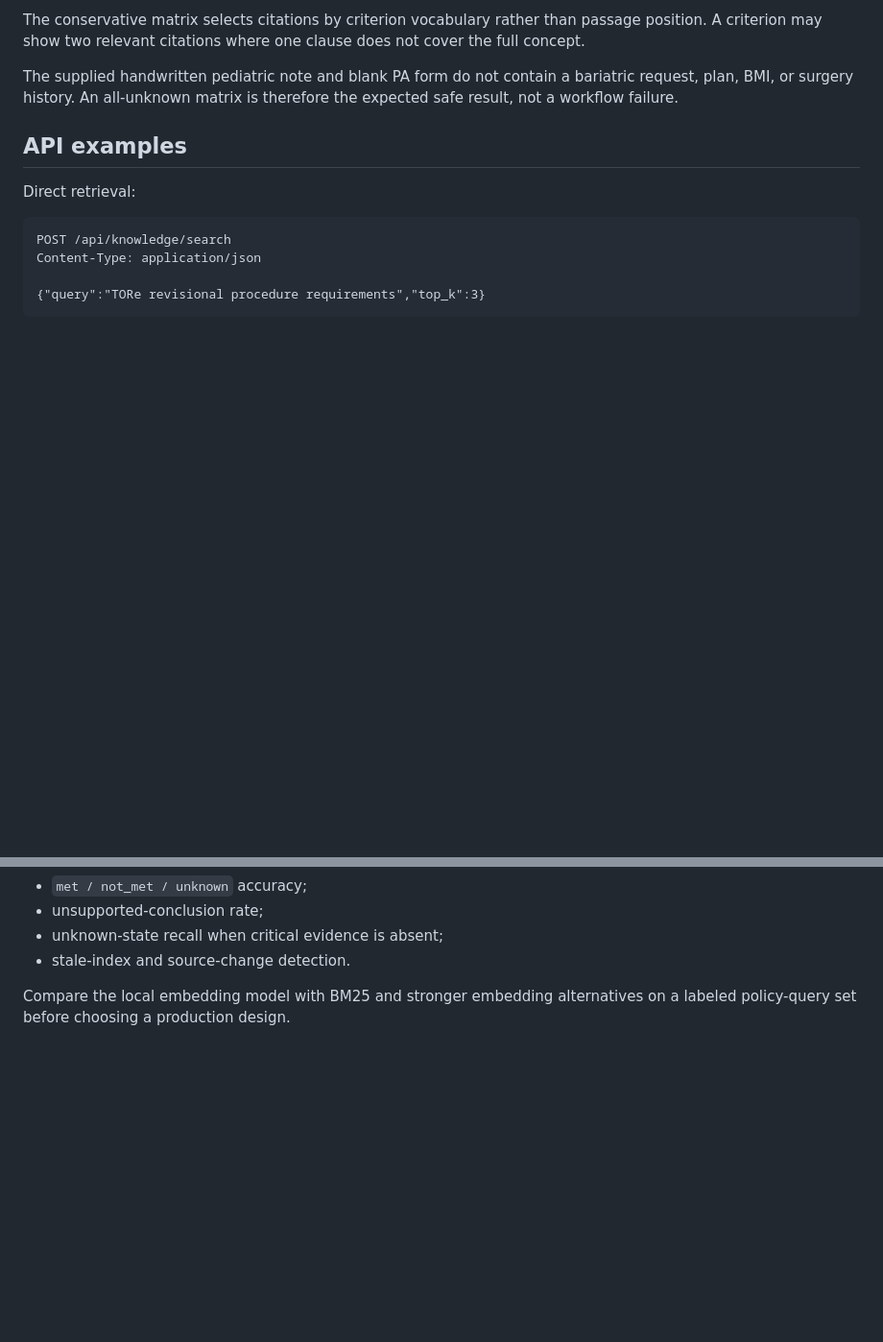
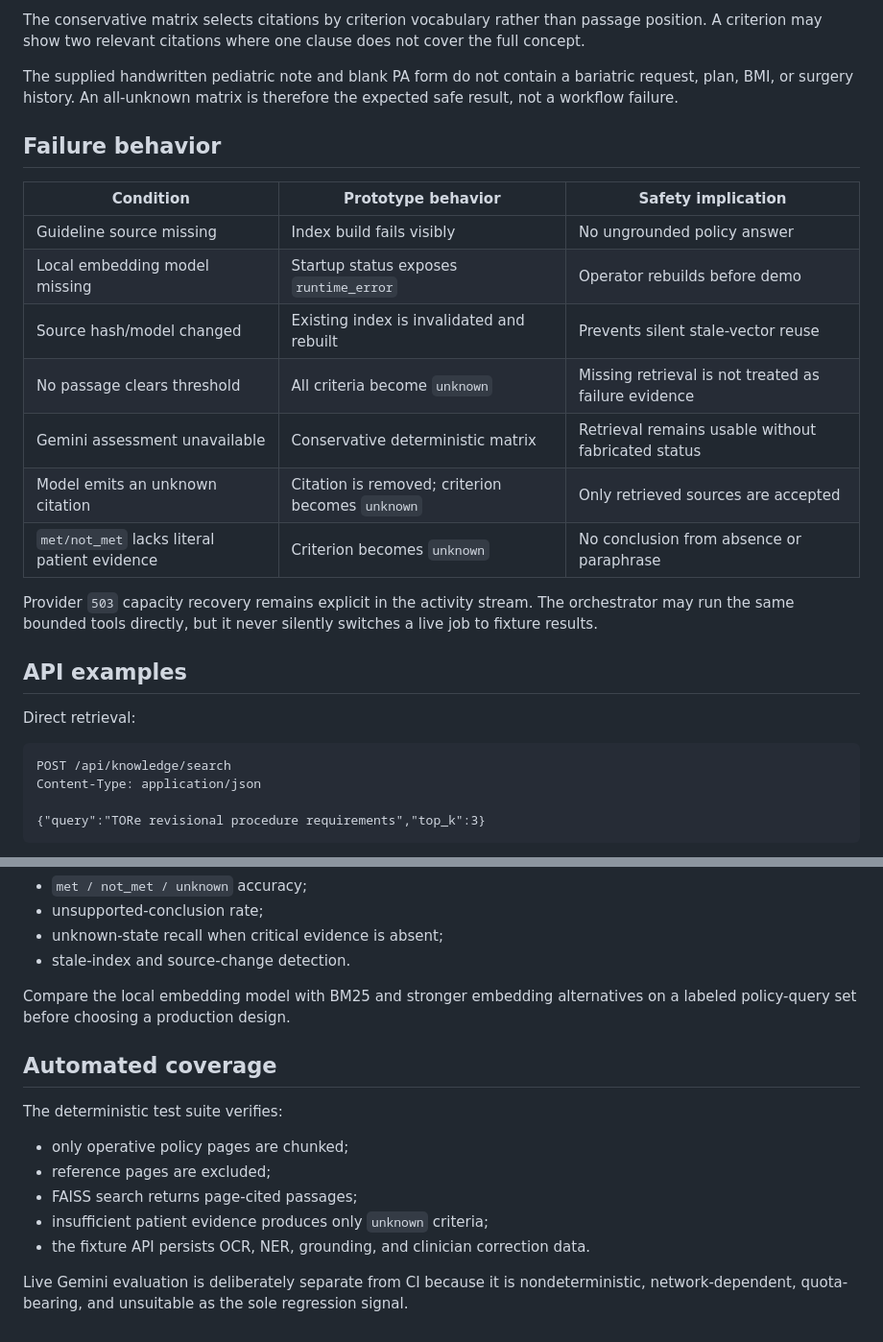
Before and after one commit to hoax12/PA-Case-Study, a Markdown page: docs/KNOWLEDGE_BASE.md, 2 parts joined by grey strips. Shown at 96% size. Drawn GitHub-style; blank space fills up the shorter version.

```diff
--- a/docs/KNOWLEDGE_BASE.md
+++ b/docs/KNOWLEDGE_BASE.md
@@ -101,6 +143,22 @@ does not cover the full concept.
 The supplied handwritten pediatric note and blank PA form do not contain a
 bariatric request, plan, BMI, or surgery history. An all-unknown matrix is
 therefore the expected safe result, not a workflow failure.
+
+## Failure behavior
+
+| Condition | Prototype behavior | Safety implication |
+|---|---|---|
+| Guideline source missing | Index build fails visibly | No ungrounded policy answer |
+| Local embedding model missing | Startup status exposes `runtime_error` | Operator rebuilds before demo |
+| Source hash/model changed | Existing index is invalidated and rebuilt | Prevents silent stale-vector reuse |
+| No passage clears threshold | All criteria become `unknown` | Missing retrieval is not treated as failure evidence |
+| Gemini assessment unavailable | Conservative deterministic matrix | Retrieval remains usable without fabricated status |
+| Model emits an unknown citation | Citation is removed; criterion becomes `unknown` | Only retrieved sources are accepted |
+| `met/not_met` lacks literal patient evidence | Criterion becomes `unknown` | No conclusion from absence or paraphrase |
+
+Provider `503` capacity recovery remains explicit in the activity stream. The
+orchestrator may run the same bounded tools directly, but it never silently
+switches a live job to fixture results.
 
 ## API examples
 
@@ -147,3 +205,17 @@ Report retrieval and criteria quality independently:
 
 Compare the local embedding model with BM25 and stronger embedding alternatives
 on a labeled policy-query set before choosing a production design.
+
+## Automated coverage
+
+The deterministic test suite verifies:
+
+- only operative policy pages are chunked;
+- reference pages are excluded;
+- FAISS search returns page-cited passages;
+- insufficient patient evidence produces only `unknown` criteria;
+- the fixture API persists OCR, NER, grounding, and clinician correction data.
+
+Live Gemini evaluation is deliberately separate from CI because it is
+nondeterministic, network-dependent, quota-bearing, and unsuitable as the sole
+regression signal.
```
Also changed, not shown: other parts of docs/KNOWLEDGE_BASE.md (+42 -0 lines), README.md (+40 -1 lines), docs/DEMO_RUNBOOK.md (+8 -0 lines).
